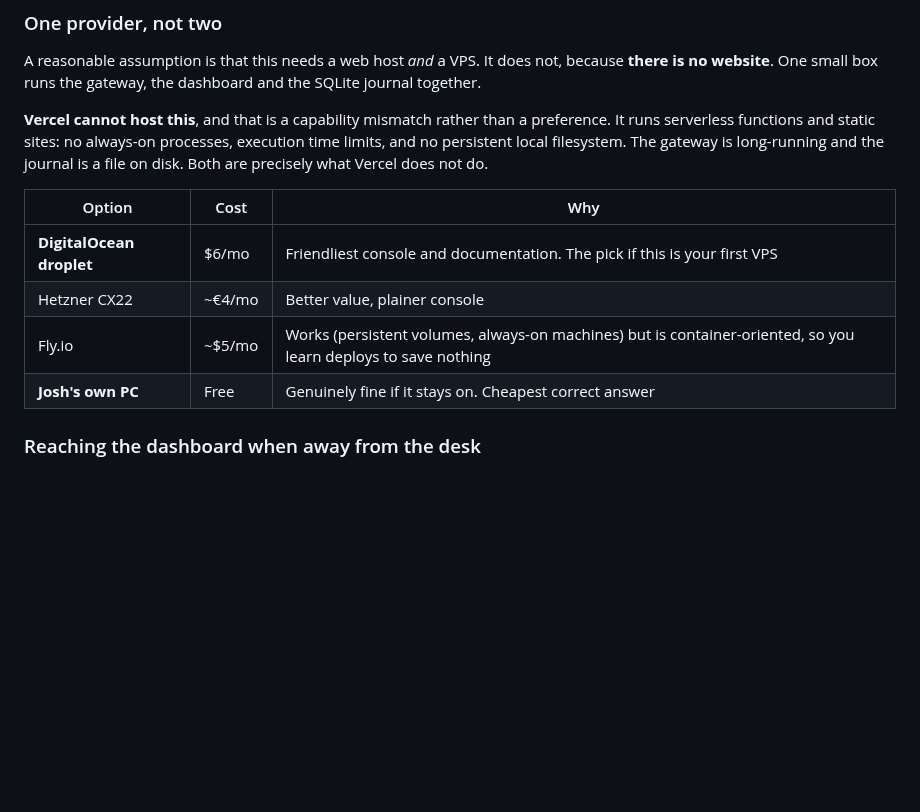
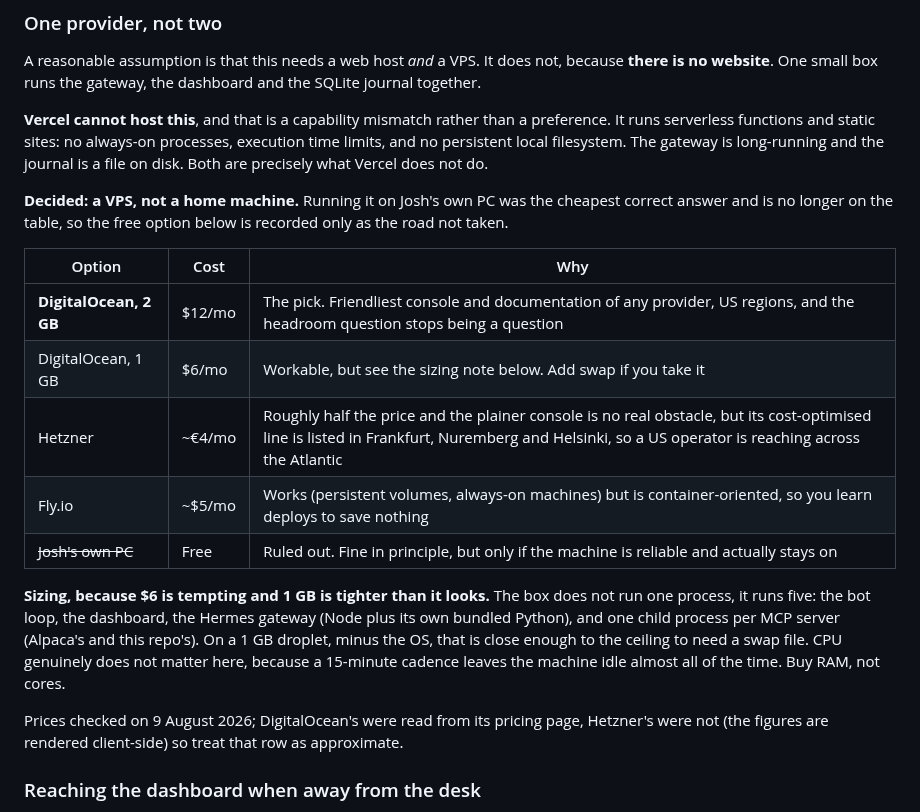
Before and after one commit to electrumnz/Electrum_Investments, a Markdown page: docs/BUZZ_SETUP.md, the part around the change. Drawn GitHub-style; blank space fills up the shorter version.

```diff
--- a/docs/BUZZ_SETUP.md
+++ b/docs/BUZZ_SETUP.md
@@ -199,12 +199,29 @@ processes, execution time limits, and no persistent local filesystem. The
 gateway is long-running and the journal is a file on disk. Both are precisely
 what Vercel does not do.
 
+**Decided: a VPS, not a home machine.** Running it on Josh's own PC was the
+cheapest correct answer and is no longer on the table, so the free option below
+is recorded only as the road not taken.
+
 | Option | Cost | Why |
 |---|---|---|
-| **DigitalOcean droplet** | $6/mo | Friendliest console and documentation. The pick if this is your first VPS |
-| Hetzner CX22 | ~€4/mo | Better value, plainer console |
+| **DigitalOcean, 2 GB** | $12/mo | The pick. Friendliest console and documentation of any provider, US regions, and the headroom question stops being a question |
+| DigitalOcean, 1 GB | $6/mo | Workable, but see the sizing note below. Add swap if you take it |
+| Hetzner | ~€4/mo | Roughly half the price and the plainer console is no real obstacle, but its cost-optimised line is listed in Frankfurt, Nuremberg and Helsinki, so a US operator is reaching across the Atlantic |
 | Fly.io | ~$5/mo | Works (persistent volumes, always-on machines) but is container-oriented, so you learn deploys to save nothing |
-| **Josh's own PC** | Free | Genuinely fine if it stays on. Cheapest correct answer |
+| ~~Josh's own PC~~ | Free | Ruled out. Fine in principle, but only if the machine is reliable and actually stays on |
+
+**Sizing, because $6 is tempting and 1 GB is tighter than it looks.** The box
+does not run one process, it runs five: the bot loop, the dashboard, the Hermes
+gateway (Node plus its own bundled Python), and one child process per MCP server
+(Alpaca's and this repo's). On a 1 GB droplet, minus the OS, that is close enough
+to the ceiling to need a swap file. CPU genuinely does not matter here, because
+a 15-minute cadence leaves the machine idle almost all of the time. Buy RAM, not
+cores.
+
+Prices checked on 9 August 2026; DigitalOcean's were read from its pricing page,
+Hetzner's were not (the figures are rendered client-side) so treat that row as
+approximate.
 
 ### Reaching the dashboard when away from the desk
 
```
Also changed, not shown: docs/COSTS.md (+32 -15 lines).
